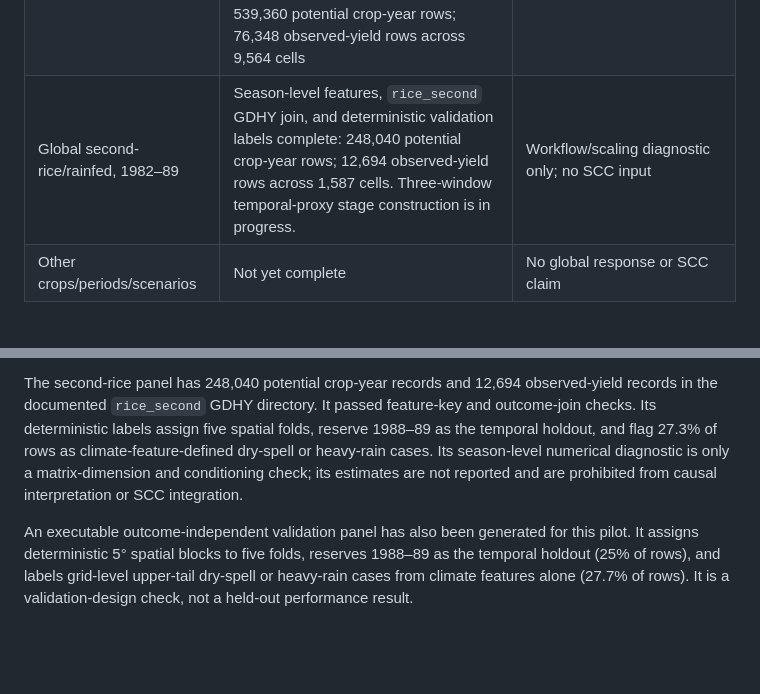
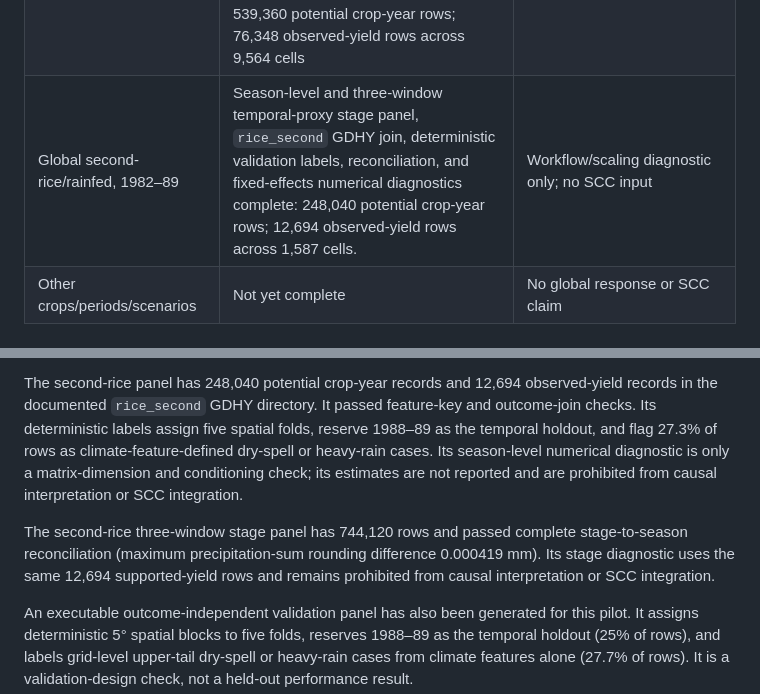
Before and after one commit to jbbcsu/give-wildfire-carbon-feedback, a Markdown page: RESULTS_STATUS.md, 2 parts joined by grey strips. Rendered like a GitHub page; blank space fills up the shorter version.

Commit message:
Complete second rice stage diagnostics

```diff
--- a/RESULTS_STATUS.md
+++ b/RESULTS_STATUS.md
@@ -17,7 +17,7 @@ does not report final response estimates or SCC values.
 | Global spring-wheat/rainfed, 1982–89 | Season-level and three-window temporal-proxy stage panel, GDHY join, and deterministic validation labels complete: 539,360 potential crop-year rows; 40,977 observed-yield rows across 5,127 cells | Workflow/scaling diagnostic only; no SCC input |
 | Global winter-wheat/rainfed, 1982–89 | Season-level and three-window temporal-proxy stage panel, GDHY join, and deterministic validation labels complete: 539,360 potential crop-year rows; 68,778 observed-yield rows across 8,668 cells | Workflow/scaling diagnostic only; no SCC input |
 | Global first-rice/rainfed, 1982–89 | Season-level and three-window temporal-proxy stage panel, GDHY join, deterministic validation labels, reconciliation, and fixed-effects numerical diagnostics complete: 539,360 potential crop-year rows; 76,348 observed-yield rows across 9,564 cells | Workflow/scaling diagnostic only; no SCC input |
-| Global second-rice/rainfed, 1982–89 | Season-level features, `rice_second` GDHY join, and deterministic validation labels complete: 248,040 potential crop-year rows; 12,694 observed-yield rows across 1,587 cells. Three-window temporal-proxy stage construction is in progress. | Workflow/scaling diagnostic only; no SCC input |
+| Global second-rice/rainfed, 1982–89 | Season-level and three-window temporal-proxy stage panel, `rice_second` GDHY join, deterministic validation labels, reconciliation, and fixed-effects numerical diagnostics complete: 248,040 potential crop-year rows; 12,694 observed-yield rows across 1,587 cells. | Workflow/scaling diagnostic only; no SCC input |
 | Other crops/periods/scenarios | Not yet complete | No global response or SCC claim |
 
 ## Completed empirical checks
@@ -80,6 +80,11 @@ season-level numerical diagnostic is only a matrix-dimension and conditioning
 check; its estimates are not reported and are prohibited from causal
 interpretation or SCC integration.
 
+The second-rice three-window stage panel has 744,120 rows and passed complete
+stage-to-season reconciliation (maximum precipitation-sum rounding difference
+0.000419 mm). Its stage diagnostic uses the same 12,694 supported-yield rows
+and remains prohibited from causal interpretation or SCC integration.
+
 An executable outcome-independent validation panel has also been generated
 for this pilot. It assigns deterministic 5° spatial blocks to five folds,
 reserves 1988–89 as the temporal holdout (25% of rows), and labels grid-level
```
